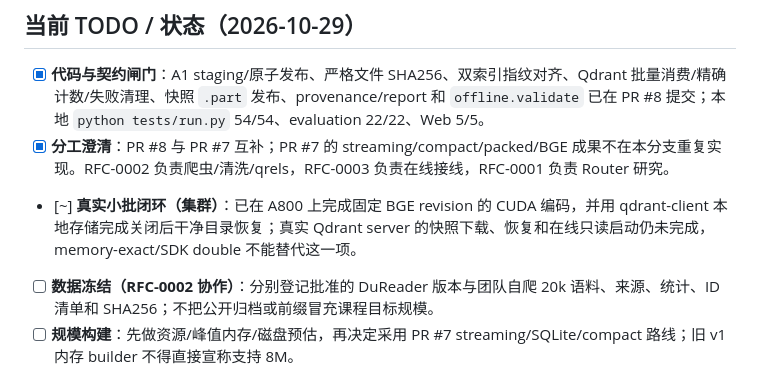
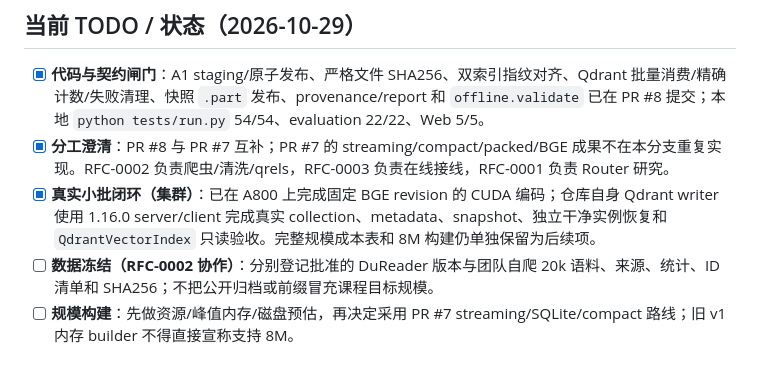
Before and after one commit to HenryZhang0707/NLP-SearchEngine, a Markdown page: PLAN.md, the part around the change. GitHub-like rendering.

```diff
--- a/PLAN.md
+++ b/PLAN.md
@@ -15,7 +15,7 @@
 
 - [x] **代码与契约闸门**：A1 staging/原子发布、严格文件 SHA256、双索引指纹对齐、Qdrant 批量消费/精确计数/失败清理、快照 `.part` 发布、provenance/report 和 `offline.validate` 已在 PR #8 提交；本地 `python tests/run.py` 54/54、evaluation 22/22、Web 5/5。
 - [x] **分工澄清**：PR #8 与 PR #7 互补；PR #7 的 streaming/compact/packed/BGE 成果不在本分支重复实现。RFC-0002 负责爬虫/清洗/qrels，RFC-0003 负责在线接线，RFC-0001 负责 Router 研究。
-- [~] **真实小批闭环（集群）**：已在 A800 上完成固定 BGE revision 的 CUDA 编码，并用 qdrant-client 本地存储完成关闭后干净目录恢复；真实 Qdrant server 的快照下载、恢复和在线只读启动仍未完成，memory-exact/SDK double 不能替代这一项。
+- [x] **真实小批闭环（集群）**：已在 A800 上完成固定 BGE revision 的 CUDA 编码；仓库自身 Qdrant writer 使用 1.16.0 server/client 完成真实 collection、metadata、snapshot、独立干净实例恢复和 `QdrantVectorIndex` 只读验收。完整规模成本表和 8M 构建仍单独保留为后续项。
 - [ ] **数据冻结（RFC-0002 协作）**：分别登记批准的 DuReader 版本与团队自爬 20k 语料、来源、统计、ID 清单和 SHA256；不把公开归档或前缀冒充课程目标规模。
 - [ ] **规模构建**：先做资源/峰值内存/磁盘预估，再决定采用 PR #7 streaming/SQLite/compact 路线；旧 v1 内存 builder 不得直接宣称支持 8M。
 - [~] **四组前缀烟雾实验**：已在官方 dev corpus 的 20k 固定前缀上冻结 Router、candidate pool、RRF、模型和截断规则，并在独立 9-query test split 上运行 lexical/dense/hybrid/adaptive，保存指标、延迟、vector success/fallback 和 TREC runs；这不是课程全量正式成绩。
```
Also changed, not shown: REPORT.md (+1 -1 lines), evaluation/RESOURCES.md (+1 -1 lines).
